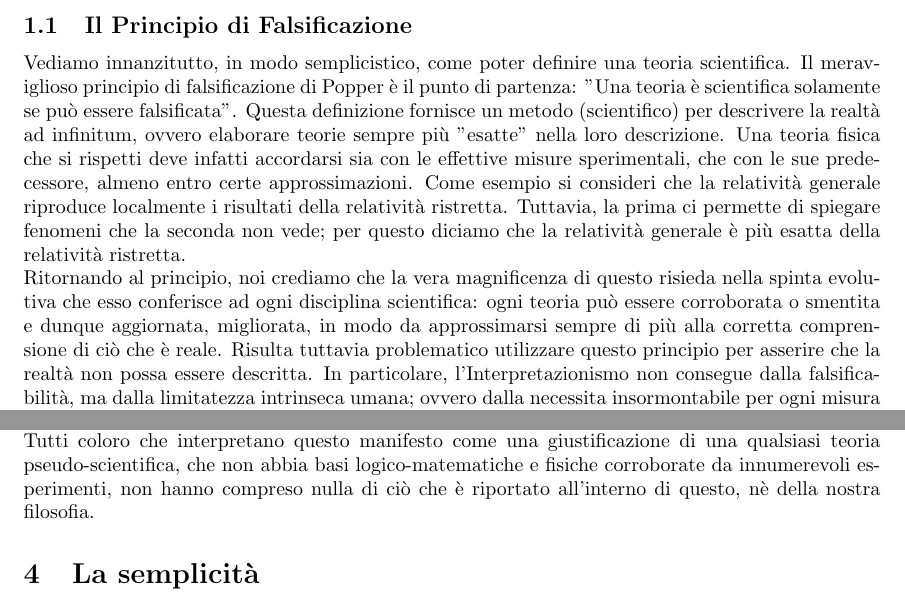
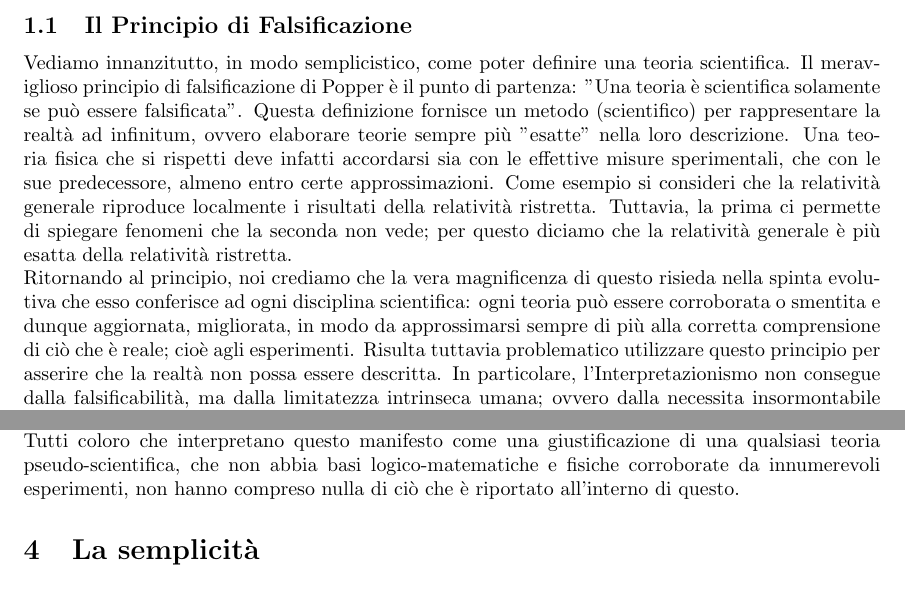
Before and after one commit to GabrieleNovelli/MyStuff, a LaTeX document (Manifesto_Interpret.tex): two parts of pages 1 and 7 of 8, joined at a grey line, cut so that both start at the same text. Compiled offline with pdfLaTeX.

Commit message:
Update Manifesto_Interpret.tex

```diff
--- a/Manifesto_Interpret.tex
+++ b/Manifesto_Interpret.tex
@@ -11,9 +11,9 @@
 		Prima di partire, è doveroso sottolineare che le considerazioni esposte all'interno di questo manifesto riguardano solamente la fisica. Non è escluso che tutti i risultati che si otterranno potranno essere estesi a scienze meno "pure" (pure inteso come astratte e riguardanti le strutture fondamentali del reale), ma ciò non sarà affrontato all'interno di queste pagine.
 		\subsection{Il Principio di Falsificazione}
 	Vediamo innanzitutto, in modo semplicistico, come poter definire una teoria scientifica.
-	Il meraviglioso principio di falsificazione di Popper è il punto di partenza: "Una teoria è scientifica solamente se può essere falsificata". Questa definizione fornisce un metodo (scientifico) per descrivere la realtà ad infinitum, ovvero elaborare teorie sempre più "esatte" nella loro descrizione. Una teoria fisica che si rispetti deve infatti accordarsi sia con le effettive misure sperimentali, che con le sue predecessore, almeno entro certe approssimazioni. Come esempio si consideri che la relatività generale riproduce localmente i risultati della relatività ristretta%, la quale riproduce, nel regime di basse velocità (rispetto a quella della luce), la Meccanica Classica, e così via%
+	Il meraviglioso principio di falsificazione di Popper è il punto di partenza: "Una teoria è scientifica solamente se può essere falsificata". Questa definizione fornisce un metodo (scientifico) per rappresentare la realtà ad infinitum, ovvero elaborare teorie sempre più "esatte" nella loro descrizione. Una teoria fisica che si rispetti deve infatti accordarsi sia con le effettive misure sperimentali, che con le sue predecessore, almeno entro certe approssimazioni. Come esempio si consideri che la relatività generale riproduce localmente i risultati della relatività ristretta%, la quale riproduce, nel regime di basse velocità (rispetto a quella della luce), la Meccanica Classica, e così via%
 	. Tuttavia, la prima ci permette di spiegare fenomeni che la seconda non vede; per questo diciamo che la relatività generale è più esatta della relatività ristretta. \\
-	Ritornando al principio, noi crediamo che la vera magnificenza di questo risieda nella spinta evolutiva che esso conferisce ad ogni disciplina scientifica: ogni teoria può essere corroborata o smentita e dunque aggiornata, migliorata, in modo da approssimarsi sempre di più alla corretta comprensione di ciò che è reale.
+	Ritornando al principio, noi crediamo che la vera magnificenza di questo risieda nella spinta evolutiva che esso conferisce ad ogni disciplina scientifica: ogni teoria può essere corroborata o smentita e dunque aggiornata, migliorata, in modo da approssimarsi sempre di più alla corretta comprensione di ciò che è reale; cioè agli esperimenti.
 	Risulta tuttavia problematico utilizzare questo principio per asserire che la realtà non possa essere descritta. In particolare, l'Interpretazionismo non consegue dalla falsificabilità, ma dalla limitatezza intrinseca umana; ovvero dalla necessita insormontabile per ogni misura sperimentale di passare attraverso il filtro dei nostri sensi.
 
 	%La seconda si ricollega al nostro quesito iniziale: essendo ogni teoria in linea di principio falsificabile, non si avrà mai la certezza di aver trovato una interpretazione che si accordi esattamente con la descrizione della realtà. Ma attenzione, vi è una sostanziale differenza con l'asserire che essa non possa essere descritta!%
@@ -113,7 +113,7 @@
 	Sapendo che la madre delle persone senza intelletto è in costante dolce attesa, è ovvia la necessità di chiarificare il precedente paragrafo con ulteriori esempi. Proposizioni come "la terra è piatta" sono false (non vere), in quanto falsificate da qualsiasi teoria fisica corroborata. Proposizioni con un grado tanto esteso di falsità possono essere (e devono essere in qualsiasi ragionamento che non sia astratto al massimo grado) trattate come universalmente false (o vere).
 	Il punto fondamentale è che non basta una teoria fisica nuova per rendere una qualsiasi allucinazione veritiera: è necessario che la teoria stessa sia corroborata, ovvero sia sottoposta a falsificazione e riproduca con sufficiente precisione i risultati misurati. Allo stesso modo, non è lecito asserire che una proposizione corroborata sia falsa appigliandosi all'argomentazione che potrebbe esistere una teoria che la falsifica, se questa non esiste già. Questo punto è di fondamentale importanza.
 	Si invita caldamente chiunque non abbia chiaro il significato dell'ultimo paragrafo a rileggere le definizioni di Verità.\\
-	Tutti coloro che interpretano questo manifesto come una giustificazione di una qualsiasi teoria pseudo-scientifica, che non abbia basi logico-matematiche e fisiche corroborate da innumerevoli esperimenti, non hanno compreso nulla di ciò che è riportato all'interno di questo, nè della nostra filosofia.
+	Tutti coloro che interpretano questo manifesto come una giustificazione di una qualsiasi teoria pseudo-scientifica, che non abbia basi logico-matematiche e fisiche corroborate da innumerevoli esperimenti, non hanno compreso nulla di ciò che è riportato all'interno di questo.
 	\section{La semplicità}
 	Nel corso di queste pagine v'è stata sostanzialmente una totale demolizione del concetto di verità, un annichilimento della nostra presunzione riguardo la natura. Tuttavia, questi astrusi ragionamenti non hanno come mira quella di instillare il dubbio, nè di criticare puntigliosamente ogni affermazione ovvia. Al contrario, questo manifesto vuol sia essere un modo di ricordarci quanto, nonostante la nostra incapacità di trascendere i cinque sensi, siamo arrivati lontano, sia essere un mezzo che impedisca di fossilizzarci su una sola interpretazione. Una qualsiasi teoria che fornisca risultati soddisfacenti in determinati regimi non è da rigettare una volta falsificata. La relatività generale descrive (interpreta) in modo eccellente fenomeni gravitazionali su larga scala, ma non si accorda con teoria dei campi quantizzati nello studio delle interazioni tra particelle. Allo stesso modo, meccanica newtoniana è perfettamente adatta per analizzare problemi meccanici che coinvolgono corpi macroscopici, ma non è in accordo con la quantistica.\\
 	Non avrebbe alcun senso applicare una relatività ristretta per studiare il moto non relativistico di una palla da biliardo, perché la meccanica newtoniana è già sufficientemente precisa nel trattare fenomeni come questo. Approssimare, semplificare, quindi scegliere un'interpretazione al posto di un'altra, è spesso e volentieri non solo ragionevole, ma necessario.\\
```
